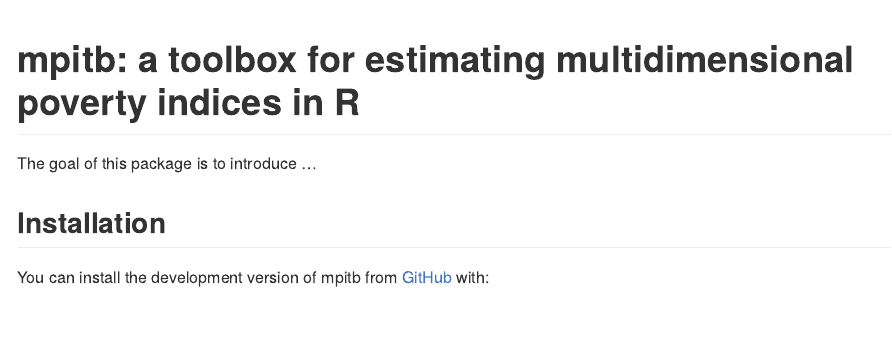
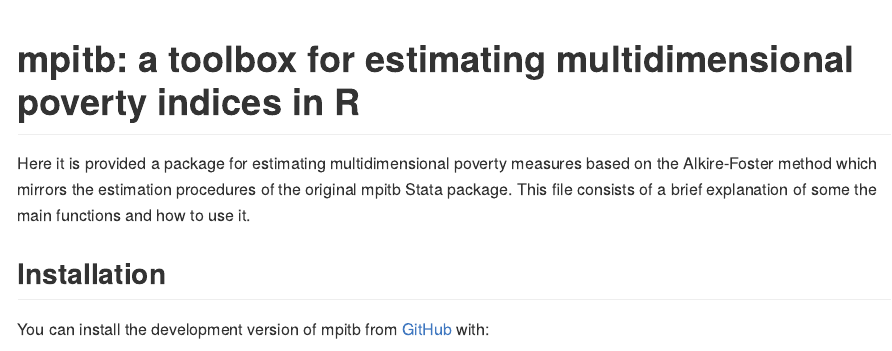
Before and after one commit to girelaignacio/mpitb, an R Markdown document (README.Rmd): the page in a window 1100 px wide, from its top. The pictures show the output file README.md that the author committed with the source, drawn offline in the style of GitHub; long lines of code are wrapped.

Commit message:
modify README

```diff
--- a/README.Rmd
+++ b/README.Rmd
@@ -18,7 +18,8 @@
 <!-- badges: start -->
 <!-- badges: end -->
 
-The goal of this package is to introduce ...
+Here it is provided a package for estimating multidimensional poverty measures based on the Alkire-Foster method which mirrors the estimation procedures of the original mpitb Stata package. This file consists of a brief explanation of some the main functions and how to use it.
+
 
 ## Installation
 
```
Also changed, not shown: README.md.
